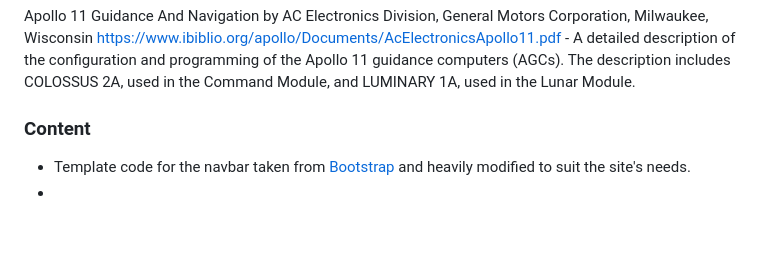
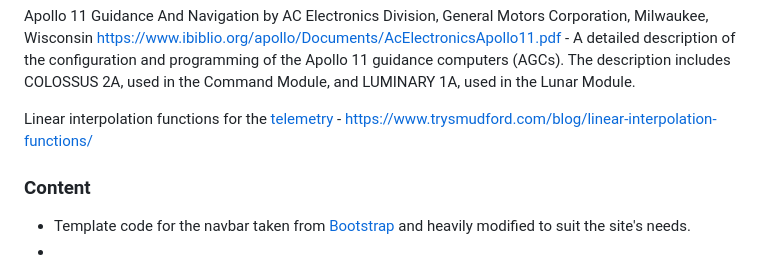
Before and after one commit to yenmangu/ci-milestone02-apollo-11, a Markdown page: README.md, the part around the change. Rendered like a GitHub page; blank space fills up the shorter version.

Commit message:
Update credits

```diff
--- a/README.md
+++ b/README.md
@@ -98,6 +98,9 @@ Apollo 11 guidance computers (AGCs). The description includes COLOSSUS
 2A, used in the Command Module, and LUMINARY 1A, used in the Lunar
 Module.
 
+Linear interpolation functions for the [telemetry]('./src/telemetry/telemetryController.js) - https://www.trysmudford.com/blog/linear-interpolation-functions/
+
+
 
 
 
```
